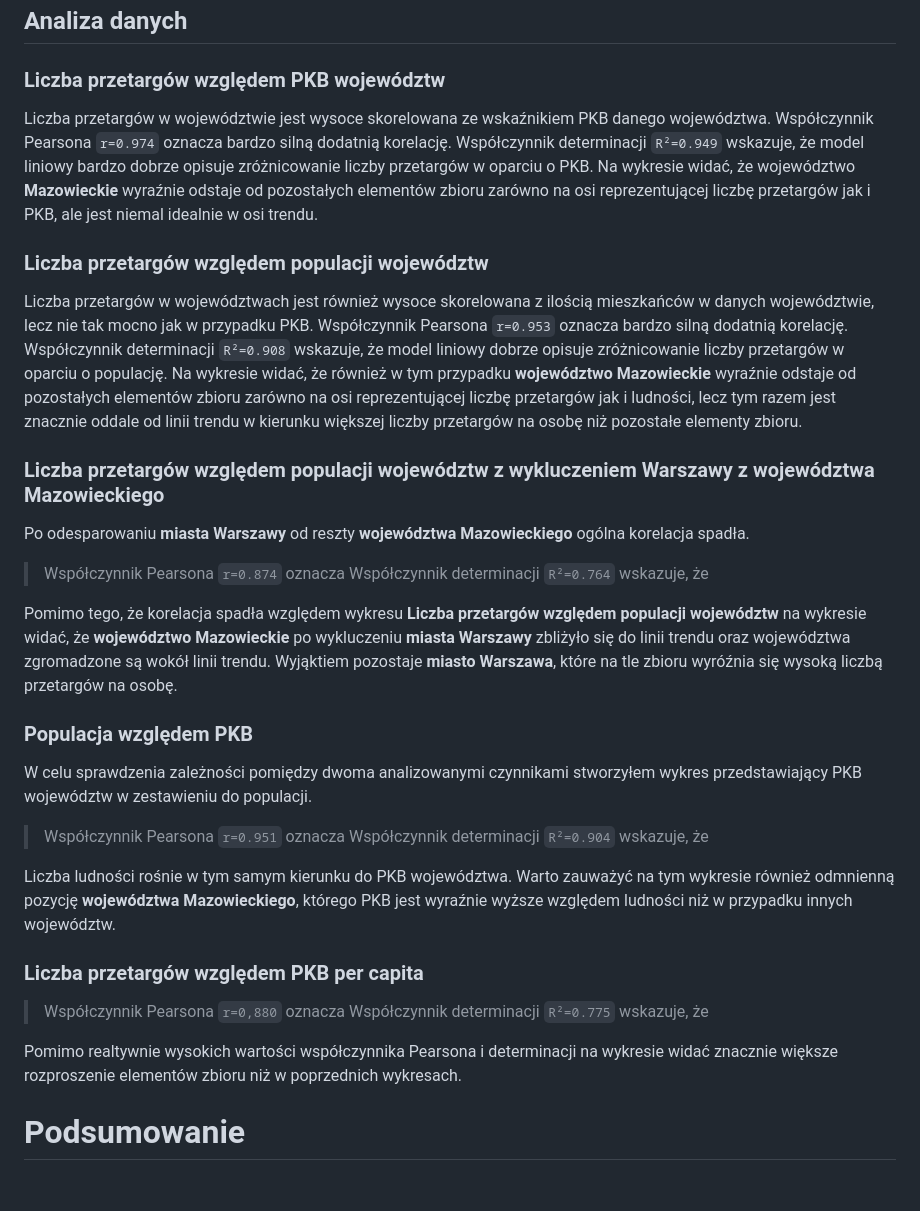
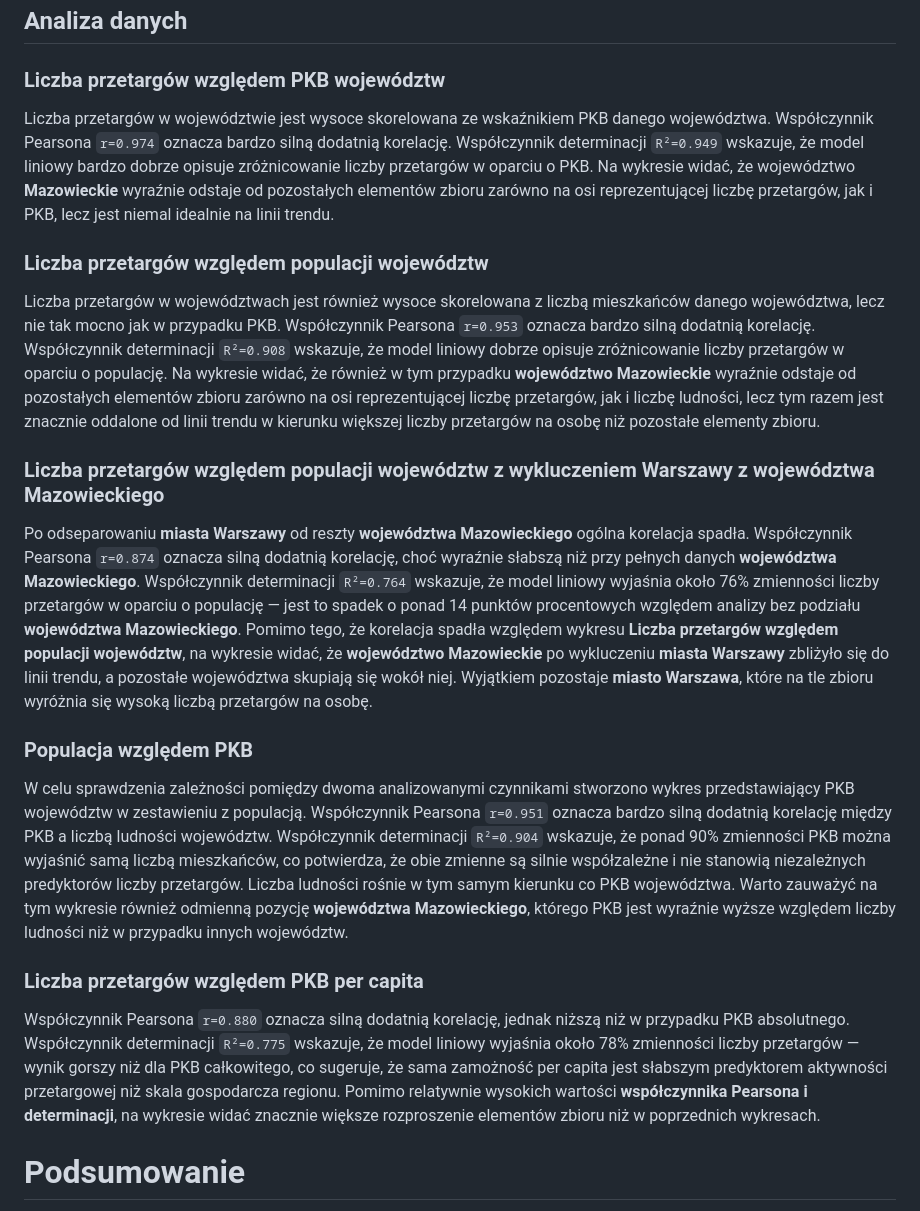
Before and after one commit to 98CharleS/eZam-Database-analysis, a Markdown page: report.md, the part around the change. Rendered like a GitHub page; blank space fills up the shorter version.

```diff
--- a/report.md
+++ b/report.md
@@ -27,32 +27,34 @@ W związku z powyższym jedynie podczas analizy korelacji liczby ludności do li
 
 ## Analiza danych
 ### Liczba przetargów względem PKB województw
+
 Liczba przetargów w województwie jest wysoce skorelowana ze wskaźnikiem PKB danego województwa.
 Współczynnik Pearsona `r=0.974` oznacza bardzo silną dodatnią korelację.
 Współczynnik determinacji `R²=0.949` wskazuje, że model liniowy bardzo dobrze opisuje zróżnicowanie liczby przetargów w oparciu o PKB.
-Na wykresie widać, że województwo **Mazowieckie** wyraźnie odstaje od pozostałych elementów zbioru zarówno na osi reprezentującej liczbę przetargów jak i PKB, ale jest niemal idealnie w osi trendu.
+Na wykresie widać, że województwo **Mazowieckie** wyraźnie odstaje od pozostałych elementów zbioru zarówno na osi reprezentującej liczbę przetargów, jak i PKB, lecz jest niemal idealnie na linii trendu.
+
 ### Liczba przetargów względem populacji województw
-Liczba przetargów w województwach jest również wysoce skorelowana z ilością mieszkańców w danych województwie, lecz nie tak mocno jak w przypadku PKB.
+Liczba przetargów w województwach jest również wysoce skorelowana z liczbą mieszkańców danego województwa, lecz nie tak mocno jak w przypadku PKB.
 Współczynnik Pearsona `r=0.953` oznacza bardzo silną dodatnią korelację.
 Współczynnik determinacji `R²=0.908` wskazuje, że model liniowy dobrze opisuje zróżnicowanie liczby przetargów w oparciu o populację.
-Na wykresie widać, że również w tym przypadku **województwo Mazowieckie** wyraźnie odstaje od pozostałych elementów zbioru zarówno na osi reprezentującej liczbę przetargów jak i ludności, lecz tym razem jest znacznie oddale od linii trendu w kierunku większej liczby przetargów na osobę niż pozostałe elementy zbioru.
+Na wykresie widać, że również w tym przypadku **województwo Mazowieckie** wyraźnie odstaje od pozostałych elementów zbioru zarówno na osi reprezentującej liczbę przetargów, jak i liczbę ludności, lecz tym razem jest znacznie oddalone od linii trendu w kierunku większej liczby przetargów na osobę niż pozostałe elementy zbioru.
+
 ### Liczba przetargów względem populacji województw z wykluczeniem Warszawy z województwa Mazowieckiego
-Po odesparowaniu **miasta Warszawy** od reszty **województwa Mazowieckiego** ogólna korelacja spadła.
->Współczynnik Pearsona `r=0.874` oznacza
->Współczynnik determinacji `R²=0.764` wskazuje, że
+Po odseparowaniu **miasta Warszawy** od reszty **województwa Mazowieckiego** ogólna korelacja spadła.
+Współczynnik Pearsona `r=0.874` oznacza silną dodatnią korelację, choć wyraźnie słabszą niż przy pełnych danych **województwa Mazowieckiego**.
+Współczynnik determinacji `R²=0.764` wskazuje, że model liniowy wyjaśnia około 76% zmienności liczby przetargów w oparciu o populację — jest to spadek o ponad 14 punktów procentowych względem analizy bez podziału **województwa Mazowieckiego**.
+Pomimo tego, że korelacja spadła względem wykresu **Liczba przetargów względem populacji województw**, na wykresie widać, że **województwo Mazowieckie** po wykluczeniu **miasta Warszawy** zbliżyło się do linii trendu, a pozostałe województwa skupiają się wokół niej. Wyjątkiem pozostaje **miasto Warszawa**, które na tle zbioru wyróżnia się wysoką liczbą przetargów na osobę.
 
-Pomimo tego, że korelacja spadła względem wykresu **Liczba przetargów względem populacji województw** na wykresie widać, że **województwo Mazowieckie** po wykluczeniu **miasta Warszawy** zbliżyło się do linii trendu oraz województwa zgromadzone są wokół linii trendu. Wyjąktiem pozostaje **miasto Warszawa**, które na tle zbioru wyróźnia się wysoką liczbą przetargów na osobę.
 ### Populacja względem PKB
-W celu sprawdzenia zależności pomiędzy dwoma analizowanymi czynnikami stworzyłem wykres przedstawiający PKB województw w zestawieniu do populacji.
->Współczynnik Pearsona `r=0.951` oznacza
->Współczynnik determinacji `R²=0.904` wskazuje, że
+W celu sprawdzenia zależności pomiędzy dwoma analizowanymi czynnikami stworzono wykres przedstawiający PKB województw w zestawieniu z populacją.
+Współczynnik Pearsona `r=0.951` oznacza bardzo silną dodatnią korelację między PKB a liczbą ludności województw.
+Współczynnik determinacji `R²=0.904` wskazuje, że ponad 90% zmienności PKB można wyjaśnić samą liczbą mieszkańców, co potwierdza, że obie zmienne są silnie współzależne i nie stanowią niezależnych predyktorów liczby przetargów.
+Liczba ludności rośnie w tym samym kierunku co PKB województwa. Warto zauważyć na tym wykresie również odmienną pozycję **województwa Mazowieckiego**, którego PKB jest wyraźnie wyższe względem liczby ludności niż w przypadku innych województw.
 
-Liczba ludności rośnie w tym samym kierunku do PKB województwa. Warto zauważyć na tym wykresie również odmnienną pozycję **województwa Mazowieckiego**, którego PKB jest wyraźnie wyższe względem ludności niż w przypadku innych województw.
 ### Liczba przetargów względem PKB per capita
->Współczynnik Pearsona `r=0,880` oznacza
->Współczynnik determinacji `R²=0.775` wskazuje, że
-
-Pomimo realtywnie wysokich wartości współczynnika Pearsona i determinacji na wykresie widać znacznie większe rozproszenie elementów zbioru niż w poprzednich wykresach.
+Współczynnik Pearsona `r=0.880` oznacza silną dodatnią korelację, jednak niższą niż w przypadku PKB absolutnego.
+Współczynnik determinacji `R²=0.775` wskazuje, że model liniowy wyjaśnia około 78% zmienności liczby przetargów — wynik gorszy niż dla PKB całkowitego, co sugeruje, że sama zamożność per capita jest słabszym predyktorem aktywności przetargowej niż skala gospodarcza regionu.
+Pomimo relatywnie wysokich wartości **współczynnika Pearsona i determinacji**, na wykresie widać znacznie większe rozproszenie elementów zbioru niż w poprzednich wykresach.
 
 # Podsumowanie
 1. Opis danych
```
